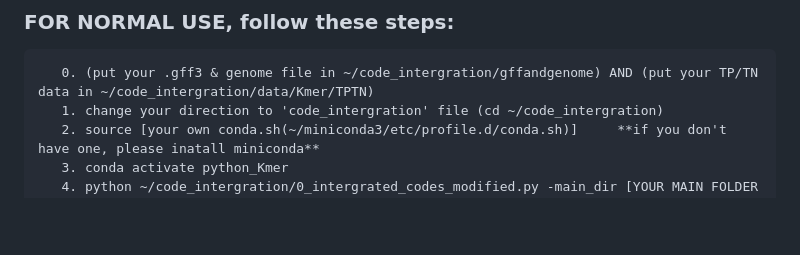
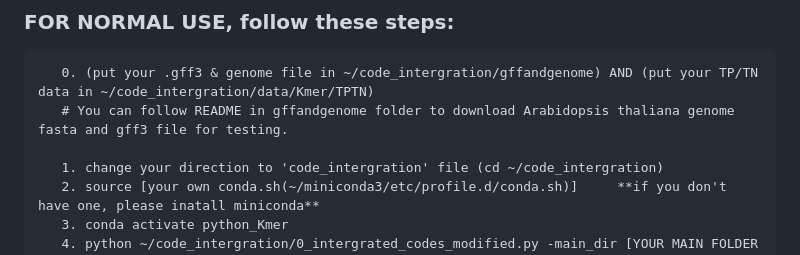
Before and after one commit to LavakauT/Kmer-Wrapper, a Markdown page: README.md, the part around the change. GitHub-like rendering; blank space fills up the shorter version.

````diff
--- a/README.md
+++ b/README.md
@@ -22,6 +22,8 @@ A wrapper to identify k-mers and perform machine learning on the identified k-me
 ### FOR NORMAL USE, follow these steps:
 ```
    0. (put your .gff3 & genome file in ~/code_intergration/gffandgenome) AND (put your TP/TN data in ~/code_intergration/data/Kmer/TPTN)
+   # You can follow README in gffandgenome folder to download Arabidopsis thaliana genome fasta and gff3 file for testing.
+
    1. change your direction to 'code_intergration' file (cd ~/code_intergration)
    2. source [your own conda.sh(~/miniconda3/etc/profile.d/conda.sh)]     **if you don't have one, please inatall miniconda**
    3. conda activate python_Kmer
````
